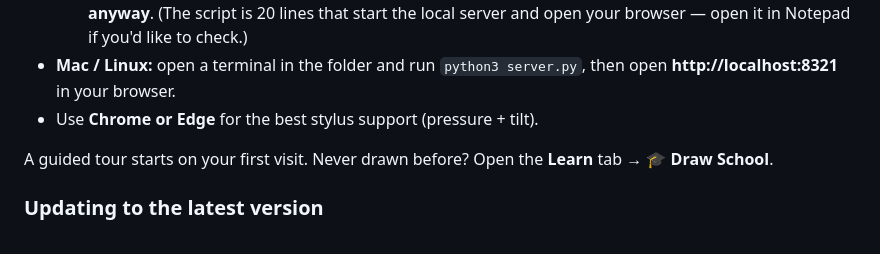
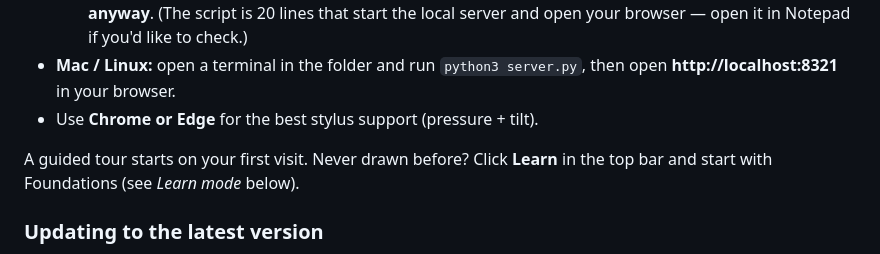
Before and after one commit to Analytix1/penshi-comic-studio, a Markdown page: README.md, the part around the change. Rendered like a GitHub page.

Commit message:
README: point beginners at Learn mode instead of the removed Draw School
Co-Authored-By: Claude Fable 5.1 <noreply@anthropic.com>

```diff
--- a/README.md
+++ b/README.md
@@ -96,8 +96,8 @@ Python is the engine Penshi's local server runs on. Any version 3.8 or newer.
   then open **http://localhost:8321** in your browser.
 - Use **Chrome or Edge** for the best stylus support (pressure + tilt).
 
-A guided tour starts on your first visit. Never drawn before? Open the **Learn**
-tab → **🎓 Draw School**.
+A guided tour starts on your first visit. Never drawn before? Click **Learn** in the
+top bar and start with Foundations (see *Learn mode* below).
 
 ### Updating to the latest version
 
```
